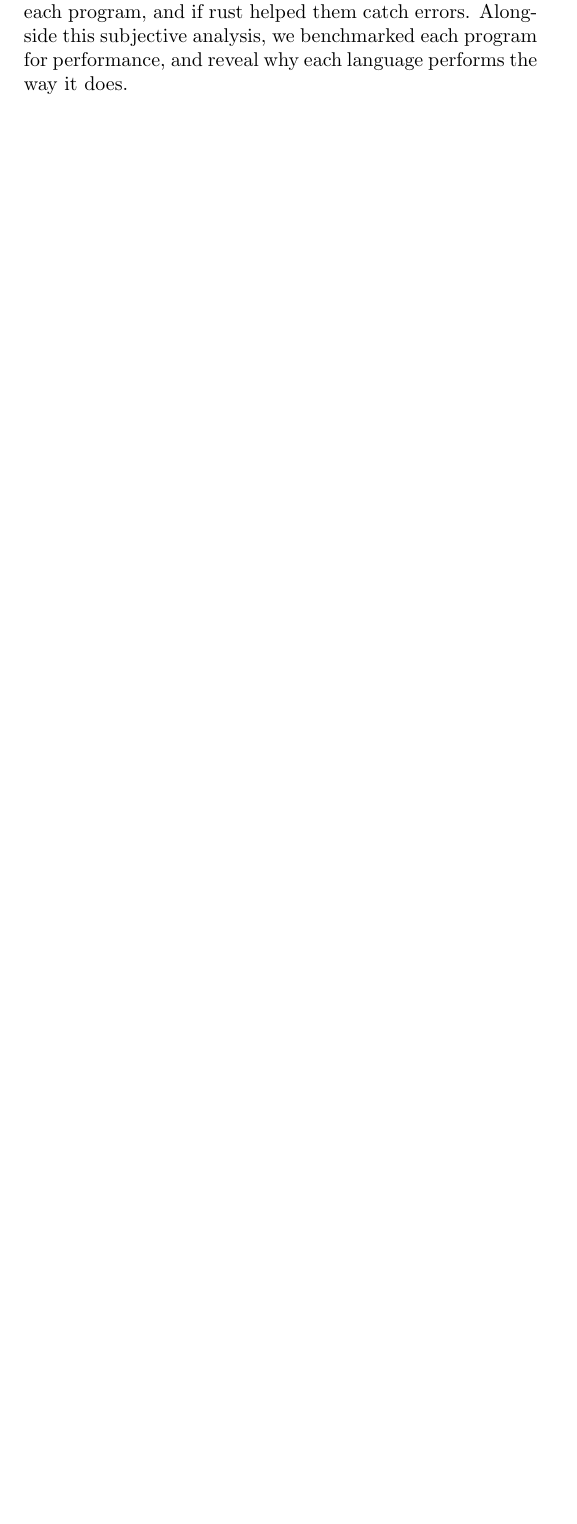
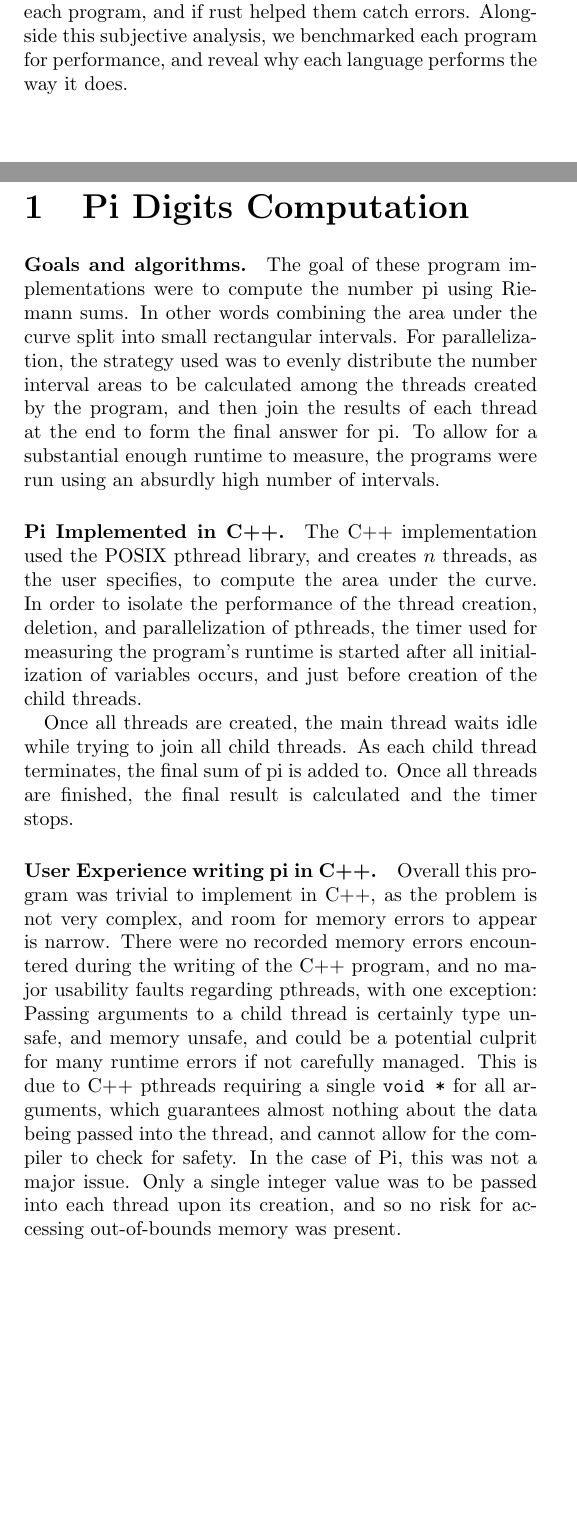
Before and after one commit to elarkham/Evaluating-Rust, a LaTeX document (doc/report/report.tex, which reads doc/report/pi.tex): part of the page before the commit and two parts of pages 1 and 2 of 2 after it, the two joined at a grey line, cut so that both start at the same text, the shorter picture padded with empty space. Compiled offline with pdfLaTeX.

Commit message:
Add C++ pi section to the report

```diff
--- a/doc/report/pi.tex
+++ b/doc/report/pi.tex
@@ -0,0 +1,37 @@
+\chapter{Pi Digits Computation}
+\paragraph{Goals and algorithms.}
+The goal of these program implementations were to compute the number pi using
+Riemann sums. In other words combining the area under the curve split into small
+rectangular intervals. For
+parallelization, the strategy used was to evenly distribute the
+number interval areas to be calculated among the threads created by the
+program, and then join the results of each thread at the end to form the final
+answer for pi. To allow for a substantial enough runtime to measure, the
+programs were run using an absurdly high number of intervals.
+
+\paragraph{Pi Implemented in C++.}
+The C++ implementation used the POSIX pthread library, and creates $n$
+threads, as the user specifies, to compute the area under the curve. In order
+to isolate the performance of the thread creation, deletion, and parallelization
+of pthreads, the timer used for measuring the program's runtime is started after
+all initialization of variables occurs, and just before creation of the child
+threads.
+
+Once all
+threads are created, the main thread waits idle while trying to join all child
+threads. As each child thread terminates, the final sum of pi is added to. Once
+all threads are finished, the final result is calculated and the timer stops.
+
+\paragraph{User Experience writing pi in C++.}
+Overall this program was trivial to implement in C++, as the problem is not very
+complex, and room for memory errors to appear is narrow. There were no recorded
+memory errors encountered during the writing of the C++ program, and no major
+usability faults regarding pthreads, with one exception: Passing arguments to
+a child thread is certainly type unsafe, and memory unsafe, and could be
+a potential culprit for many runtime errors if not carefully managed. This is
+due to C++ pthreads requiring a single {\cf void *} for all arguments, which
+guarantees almost nothing about the data being passed into the thread, and
+cannot allow for the compiler to check for safety. In the case of Pi, this was
+not a major issue. Only a single integer value was to be passed into each
+thread upon its creation, and so no risk for accessing out-of-bounds memory was
+present.
--- a/doc/report/report.tex
+++ b/doc/report/report.tex
@@ -1,6 +1,9 @@
 \documentclass[10pt,twocolumn,a4paper]{report}
 \usepackage[top=1in, left=0.5in, right=0.5in, bottom=1.5in]{geometry}
 \usepackage{titlesec}
+\titleformat{\chapter}
+  {\normalfont\LARGE\bfseries}{\thechapter}{1em}{}
+  \titlespacing*{\chapter}{0pt}{3.5ex plus 1ex minus .2ex}{2.3ex plus .2ex}
 
 % Custom LaTeX macros used throughout the document
 \input{macro.tex}
```
